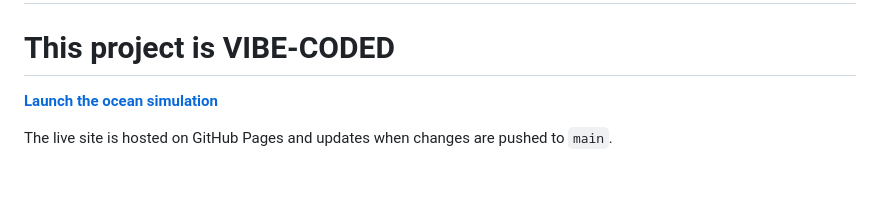
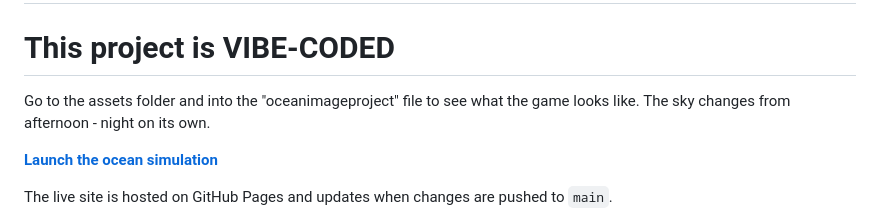
Before and after one commit to danieluwilliams/Simulations, a Markdown page: README.md, the part around the change. Rendered like a GitHub page; blank space fills up the shorter version.

Commit message:
Update README with game asset access instructions
Added instructions to access game assets and noted sky transition.

```diff
--- a/README.md
+++ b/README.md
@@ -1,6 +1,9 @@
 # Open Ocean Descent
 # DISCLAIMER: MAY LAG/FREEZE ON WEAKER DEVICES, DO NOT RUN IF YOUR UNIT IS NOT STRONG ENOUGH
 # This project is VIBE-CODED
+
+Go to the assets folder and into the "oceanimageproject" file to see what the game looks like.
+The sky changes from afternoon - night on its own.
 
 **[Launch the ocean simulation](https://danieluwilliams.github.io/Simulations/)**
 
```
